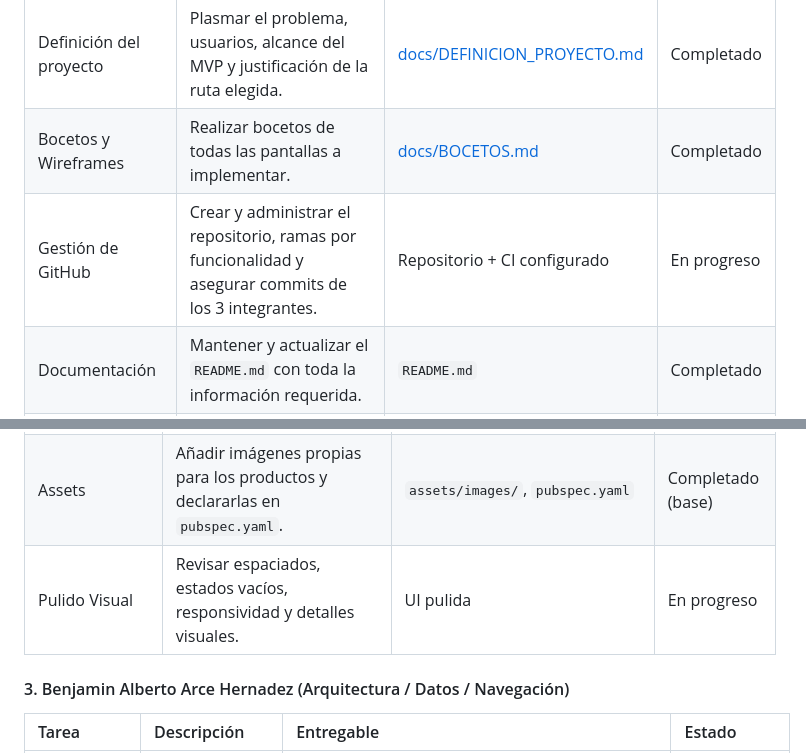
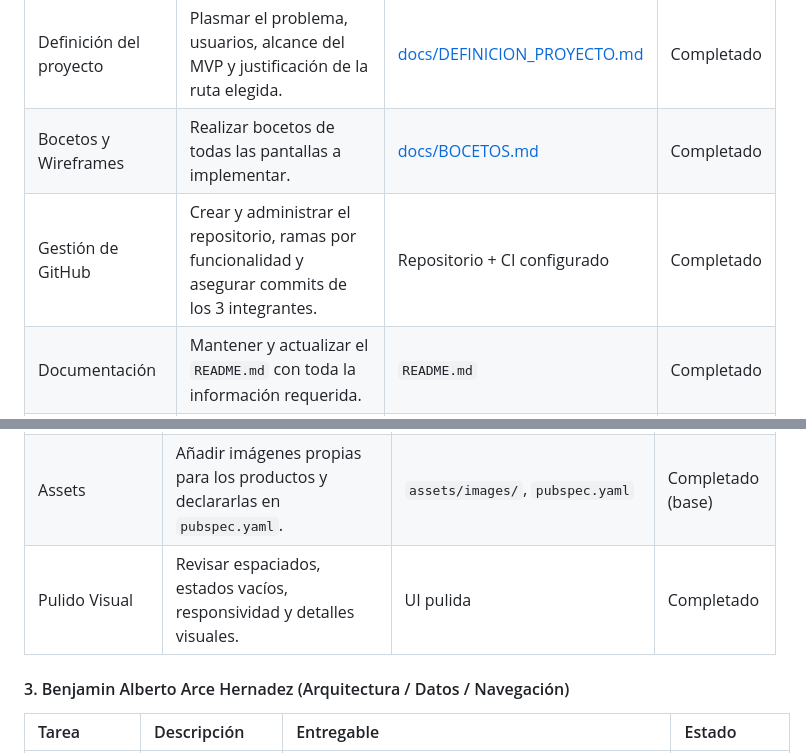
Before and after one commit to leyverAAA/Tlapaleria_app, a Markdown page: README.md, 2 parts joined by grey strips. Rendered like a GitHub page.

Commit message:
Terminacion de la parte 1

```diff
--- a/README.md
+++ b/README.md
@@ -50,7 +50,7 @@ Aplicación móvil para catálogo de productos de ferretería/tlapalería. Permi
 | :-- | :-- | :-- | :-- |
 | Definición del proyecto | Plasmar el problema, usuarios, alcance del MVP y justificación de la ruta elegida. | [docs/DEFINICION_PROYECTO.md](docs/DEFINICION_PROYECTO.md) | Completado |
 | Bocetos y Wireframes | Realizar bocetos de todas las pantallas a implementar. | [docs/BOCETOS.md](docs/BOCETOS.md) | Completado |
-| Gestión de GitHub | Crear y administrar el repositorio, ramas por funcionalidad y asegurar commits de los 3 integrantes. | Repositorio + CI configurado | En progreso |
+| Gestión de GitHub | Crear y administrar el repositorio, ramas por funcionalidad y asegurar commits de los 3 integrantes. | Repositorio + CI configurado | Completado |
 | Documentación | Mantener y actualizar el `README.md` con toda la información requerida. | `README.md` | Completado |
 | Bitácora de IA | Documentar todos los usos de IA permitidos en la rúbrica. | [AI_LOG.md](AI_LOG.md) | Completado |
 
@@ -62,7 +62,7 @@ Aplicación móvil para catálogo de productos de ferretería/tlapalería. Permi
 | Componentes Reutilizables | Crear al menos 2 componentes reutilizables. (Ej: `ProductCard` y `CustomButton`) | `lib/core/widgets/` | Completado (base) |
 | Diseño de Pantallas | Encargarse de la maquetación y estilos de `SplashScreen`, `HomeScreen`, `CatalogScreen`, `ProductDetailScreen` y `CartScreen`. | Pantallas implementadas | Completado (base) |
 | Assets | Añadir imágenes propias para los productos y declararlas en `pubspec.yaml`. | `assets/images/`, `pubspec.yaml` | Completado (base) |
-| Pulido Visual | Revisar espaciados, estados vacíos, responsividad y detalles visuales. | UI pulida | En progreso |
+| Pulido Visual | Revisar espaciados, estados vacíos, responsividad y detalles visuales. | UI pulida | Completado |
 
 
 #### 3. Benjamin Alberto Arce Hernadez (Arquitectura / Datos / Navegación)
```
Also changed, not shown: other parts of README.md (+1 -1 lines).
